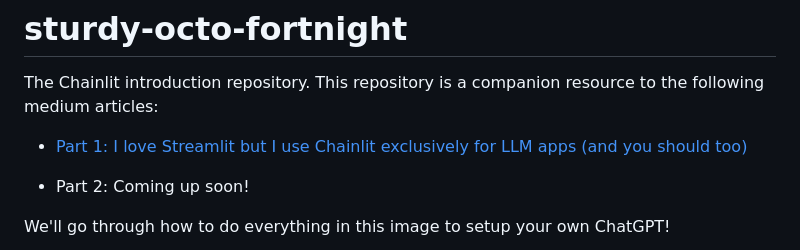
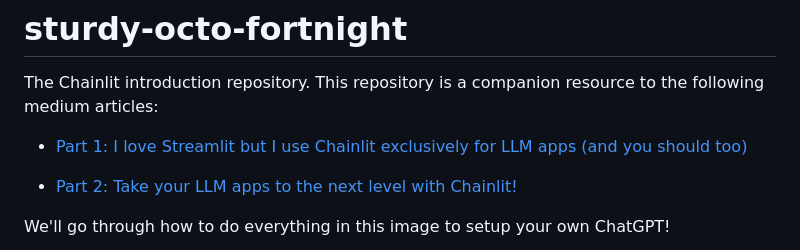
Before and after one commit to tituslhy/sturdy-octo-fortnight, a Markdown page: README.md, the part around the change. Rendered like a GitHub page.

Commit message:
update article reference

```diff
--- a/README.md
+++ b/README.md
@@ -3,7 +3,7 @@ The Chainlit introduction repository. This repository is a companion resource to
 
 - [Part 1: I love Streamlit but I use Chainlit exclusively for LLM apps (and you should too)](https://medium.com/mitb-for-all/its-2025-start-using-chainlit-for-your-llm-apps-558db1a46315)
 
-- Part 2: Coming up soon!
+- [Part 2: Take your LLM apps to the next level with Chainlit!](https://medium.com/p/00036c8db1ba#111f-7fbcc3cba0b1)
 
 We'll go through how to do everything in this image to setup your own ChatGPT!
 
```
